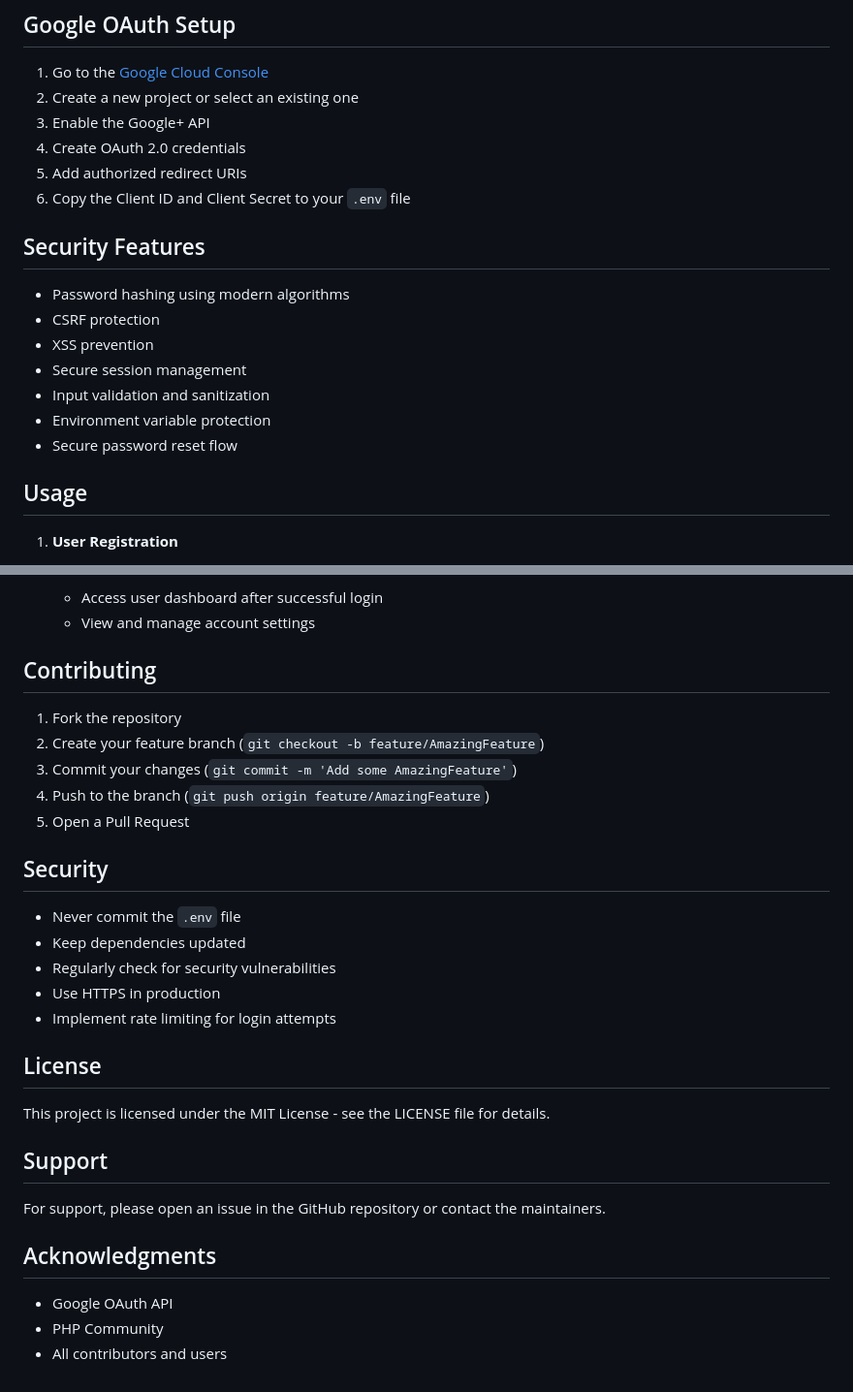
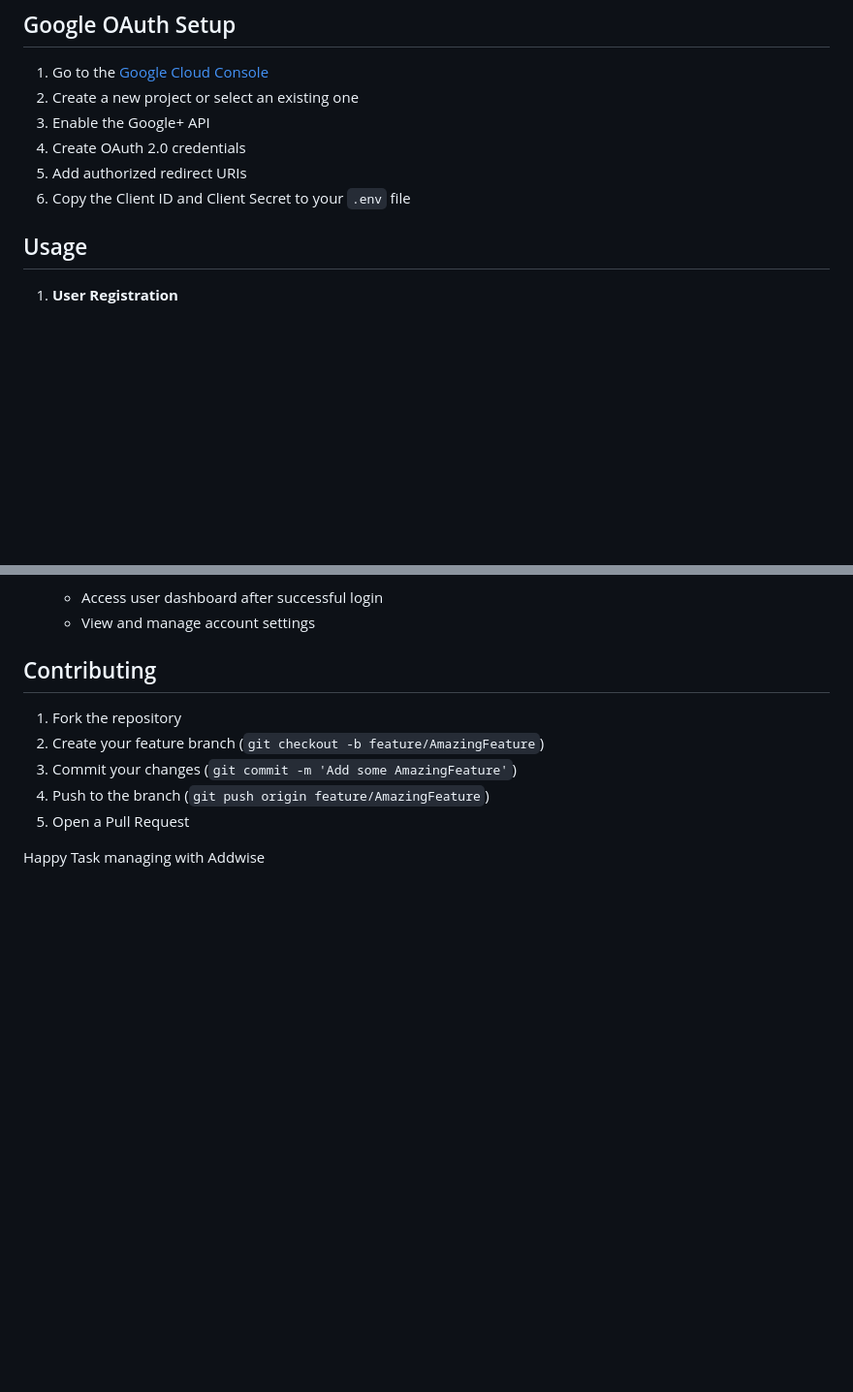
Before and after one commit to SUDHEER176/addwisetech, a Markdown page: README.md, 2 parts joined by grey strips. Shown: that part at 97% size. GitHub-like rendering; blank space fills up the shorter version.

```diff
--- a/README.md
+++ b/README.md
@@ -79,15 +79,6 @@ addwise/
 5. Add authorized redirect URIs
 6. Copy the Client ID and Client Secret to your `.env` file
 
-## Security Features
-
-- Password hashing using modern algorithms
-- CSRF protection
-- XSS prevention
-- Secure session management
-- Input validation and sanitization
-- Environment variable protection
-- Secure password reset flow
 
 ## Usage
 
@@ -117,24 +108,5 @@ addwise/
 4. Push to the branch (`git push origin feature/AmazingFeature`)
 5. Open a Pull Request
 
-## Security
 
-- Never commit the `.env` file
-- Keep dependencies updated
-- Regularly check for security vulnerabilities
-- Use HTTPS in production
-- Implement rate limiting for login attempts
-
-## License
-
-This project is licensed under the MIT License - see the LICENSE file for details.
-
-## Support
-
-For support, please open an issue in the GitHub repository or contact the maintainers.
-
-## Acknowledgments
-
-- Google OAuth API
-- PHP Community
-- All contributors and users
+Happy Task managing with Addwise
```
